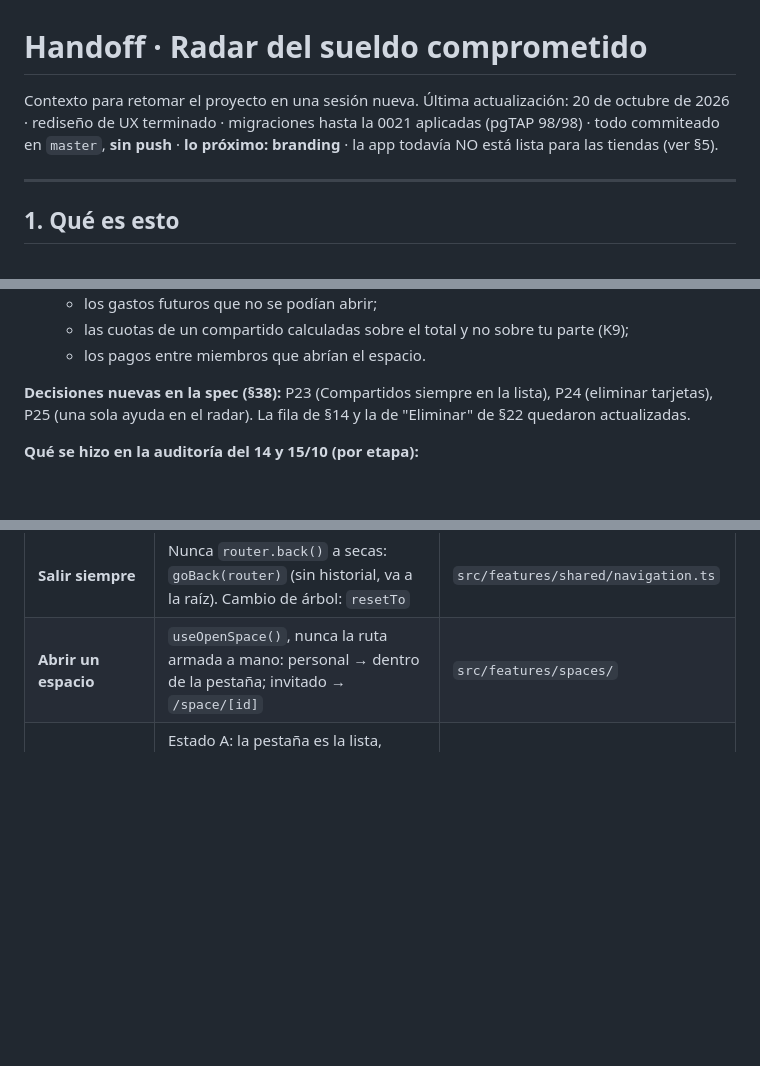
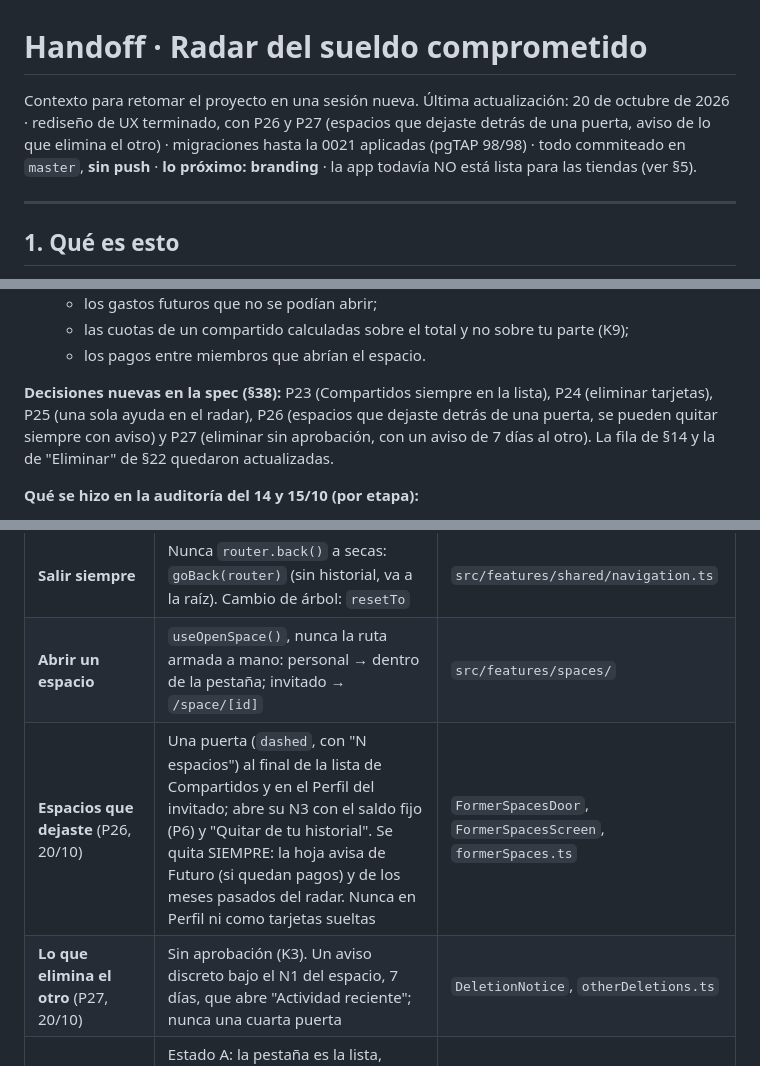
Before and after one commit to rciminello22/Miscent, a Markdown page: HANDOFF.md, 3 parts joined by grey strips. Rendered like a GitHub page; blank space fills up the shorter version.

```diff
--- a/HANDOFF.md
+++ b/HANDOFF.md
@@ -1,7 +1,7 @@
 # Handoff · Radar del sueldo comprometido
 
 Contexto para retomar el proyecto en una sesión nueva.
-Última actualización: 20 de octubre de 2026 · rediseño de UX terminado · migraciones hasta la 0021 aplicadas (pgTAP 98/98) · todo commiteado en `master`, **sin push** · **lo próximo: branding** · la app todavía NO está lista para las tiendas (ver §5).
+Última actualización: 20 de octubre de 2026 · rediseño de UX terminado, con P26 y P27 (espacios que dejaste detrás de una puerta, aviso de lo que elimina el otro) · migraciones hasta la 0021 aplicadas (pgTAP 98/98) · todo commiteado en `master`, **sin push** · **lo próximo: branding** · la app todavía NO está lista para las tiendas (ver §5).
 
 ---
 
@@ -378,7 +395,9 @@ engram, `ux/decisiones-*`, y en los wireframes):
   - los pagos entre miembros que abrían el espacio.
 
 **Decisiones nuevas en la spec (§38):** P23 (Compartidos siempre en la
-lista), P24 (eliminar tarjetas), P25 (una sola ayuda en el radar). La fila
+lista), P24 (eliminar tarjetas), P25 (una sola ayuda en el radar), P26
+(espacios que dejaste detrás de una puerta, se pueden quitar siempre con aviso)
+y P27 (eliminar sin aprobación, con un aviso de 7 días al otro). La fila
 de §14 y la de "Eliminar" de §22 quedaron actualizadas.
 
 **Qué se hizo en la auditoría del 14 y 15/10 (por etapa):**
@@ -791,6 +810,8 @@ El mail trae un **código de 8 dígitos** y el enlace. Cualquiera de los dos sir
 | **Teclado** | `Screen` ya maneja el teclado (KeyboardAvoidingView + insets). Nada de `react-native-keyboard-controller`: no viene en Expo Go | idem |
 | **Salir siempre** | Nunca `router.back()` a secas: `goBack(router)` (sin historial, va a la raíz). Cambio de árbol: `resetTo` | `src/features/shared/navigation.ts` |
 | **Abrir un espacio** | `useOpenSpace()`, nunca la ruta armada a mano: personal → dentro de la pestaña; invitado → `/space/[id]` | `src/features/spaces/` |
+| **Espacios que dejaste** (P26, 20/10) | Una puerta (`dashed`, con "N espacios") al final de la lista de Compartidos y en el Perfil del invitado; abre su N3 con el saldo fijo (P6) y "Quitar de tu historial". Se quita SIEMPRE: la hoja avisa de Futuro (si quedan pagos) y de los meses pasados del radar. Nunca en Perfil ni como tarjetas sueltas | `FormerSpacesDoor`, `FormerSpacesScreen`, `formerSpaces.ts` |
+| **Lo que elimina el otro** (P27, 20/10) | Sin aprobación (K3). Un aviso discreto bajo el N1 del espacio, 7 días, que abre "Actividad reciente"; nunca una cuarta puerta | `DeletionNotice`, `otherDeletions.ts` |
 | **Compartidos abre siempre en la lista** (P23) | Estado A: la pestaña es la lista, aunque haya un solo espacio; `popToTopOnBlur` y abrir un espacio deja la lista debajo (`withAnchor`). Estado B: el invitado con un solo espacio entra directo, renderizado inline, nunca `useEffect` + `replace` | `compartidos/index.tsx`, `(guest)/espacios.tsx` |
 | **Paso a paso vs formulario** | Paso a paso (`StepShell`, una pregunta por pantalla) en flujos poco frecuentes y con consecuencias. Formulario único con "Más opciones" en los frecuentes (Agregar: principio 4) | `StepShell`, `MoreOptions` |
 | **"Tu parte"** | Nunca "te corresponde" en la UI: se leía como plata que te deben. "Parte" es el sinónimo del glosario §7.2 | todo `features/spaces` |
```
Also changed, not shown: other parts of HANDOFF.md (+35 -18 lines).
